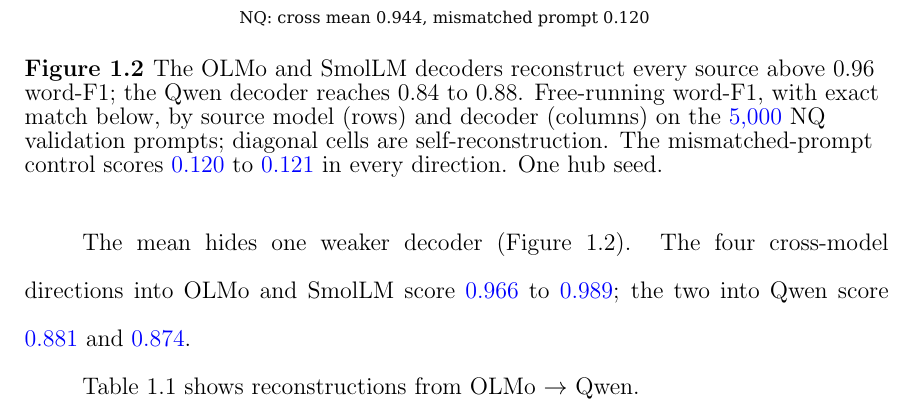
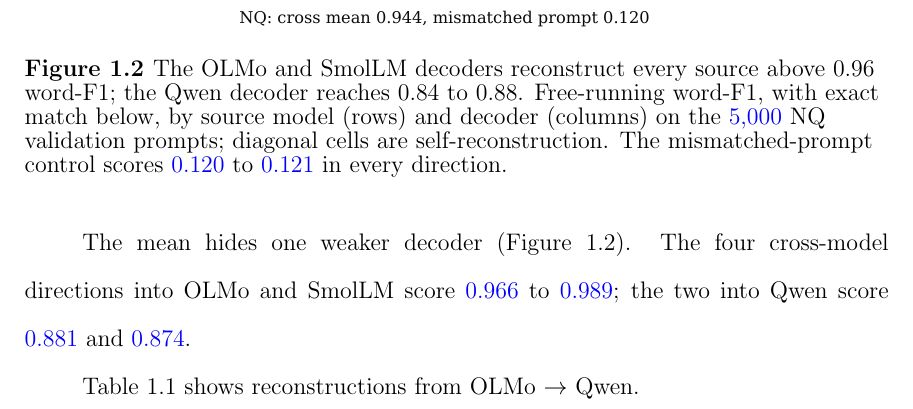
Before and after one commit to pdang468/writing_proposal_dec26, a LaTeX thesis (main.tex, which reads chapters/ch3_translation_hub/s4_results_nq.tex): part of page 21 of 44, cut so that both start at the same text. Compiled offline with pdfLaTeX.

Commit message:
sync from Overleaf

```diff
--- a/chapters/ch3_translation_hub/s4_results_nq.tex
+++ b/chapters/ch3_translation_hub/s4_results_nq.tex
@@ -9,8 +9,7 @@
 \includegraphics[width=0.62\textwidth]{ch3/direction_recovery_nq}
 \caption{The OLMo and SmolLM decoders reconstruct every source above 0.96 word-F1; the Qwen decoder reaches 0.84 to 0.88.
 Free-running word-F1, with exact match below, by source model (rows) and decoder (columns) on the \vf{5{,}000} NQ validation prompts; diagonal cells are self-reconstruction.
-The mismatched-prompt control scores \vf{0.120} to \vf{0.121} in every direction.
-One hub seed.}
+The mismatched-prompt control scores \vf{0.120} to \vf{0.121} in every direction.}
 \label{fig:hub:directions}
 \end{figure}
 
```
